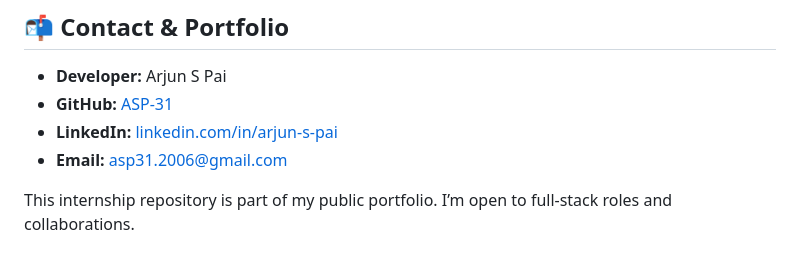
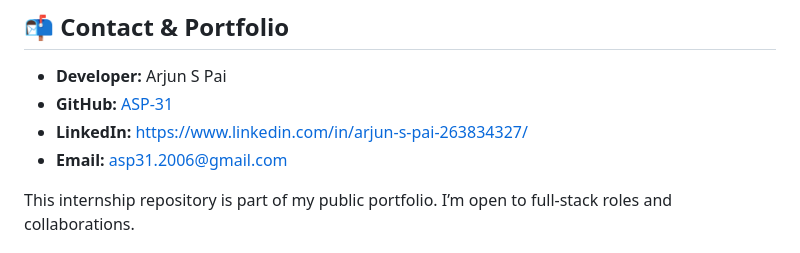
Before and after one commit to ASP-31/Internship-Cognifyz, a Markdown page: README.md, the part around the change. Drawn GitHub-style.

Commit message:
update LinkedIn URL in README

```diff
--- a/README.md
+++ b/README.md
@@ -102,7 +102,7 @@ Then open http://localhost:3000 (or the port shown in console).
 
 * **Developer:** Arjun S Pai
 * **GitHub:** [ASP-31](https://github.com/ASP-31)
-* **LinkedIn:** [linkedin.com/in/arjun-s-pai](https://linkedin.com/in/arjun-s-pai)
+* **LinkedIn:** [https://www.linkedin.com/in/arjun-s-pai-263834327/](https://www.linkedin.com/in/arjun-s-pai-263834327/)
 * **Email:** asp31.2006@gmail.com
 
 This internship repository is part of my public portfolio. I’m open to full‑stack roles and collaborations.
```
